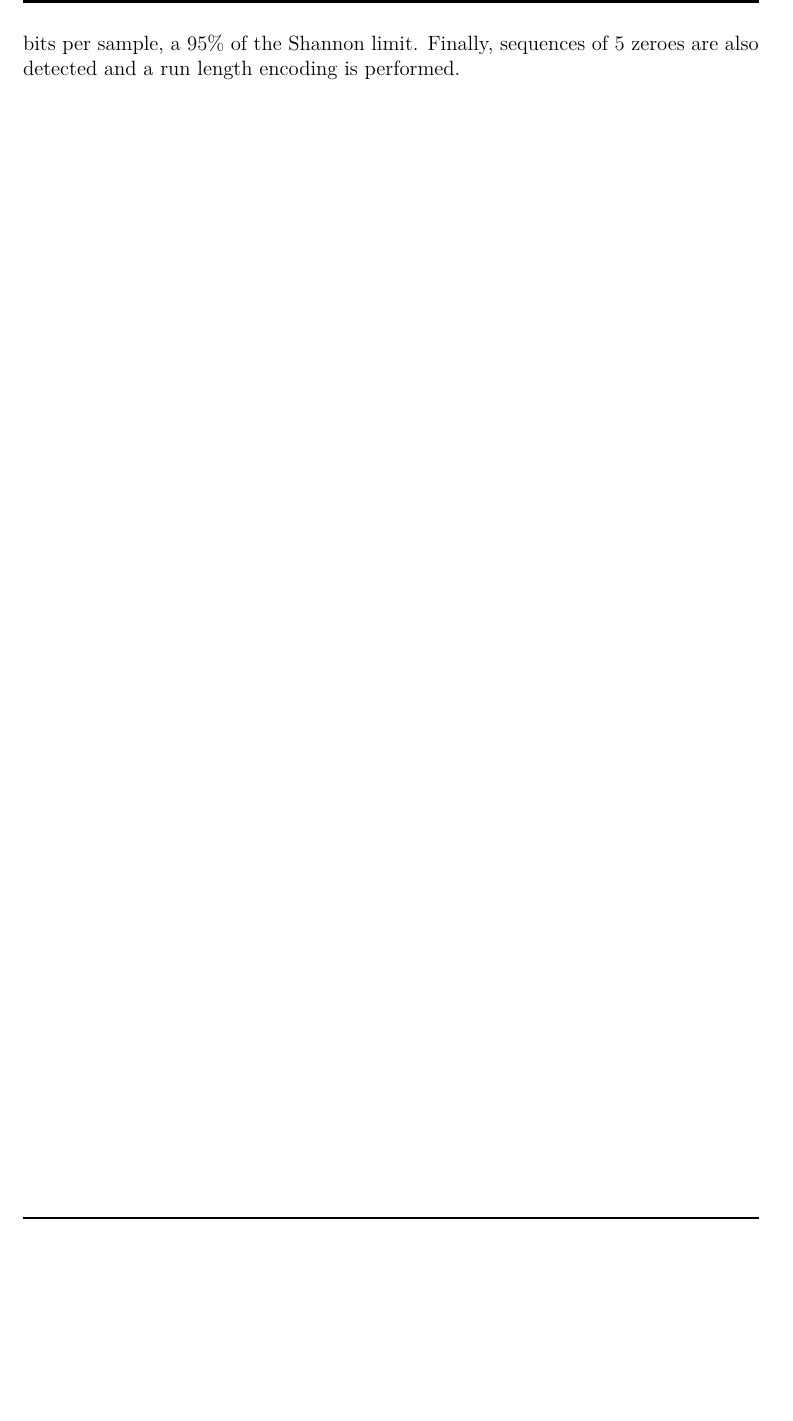
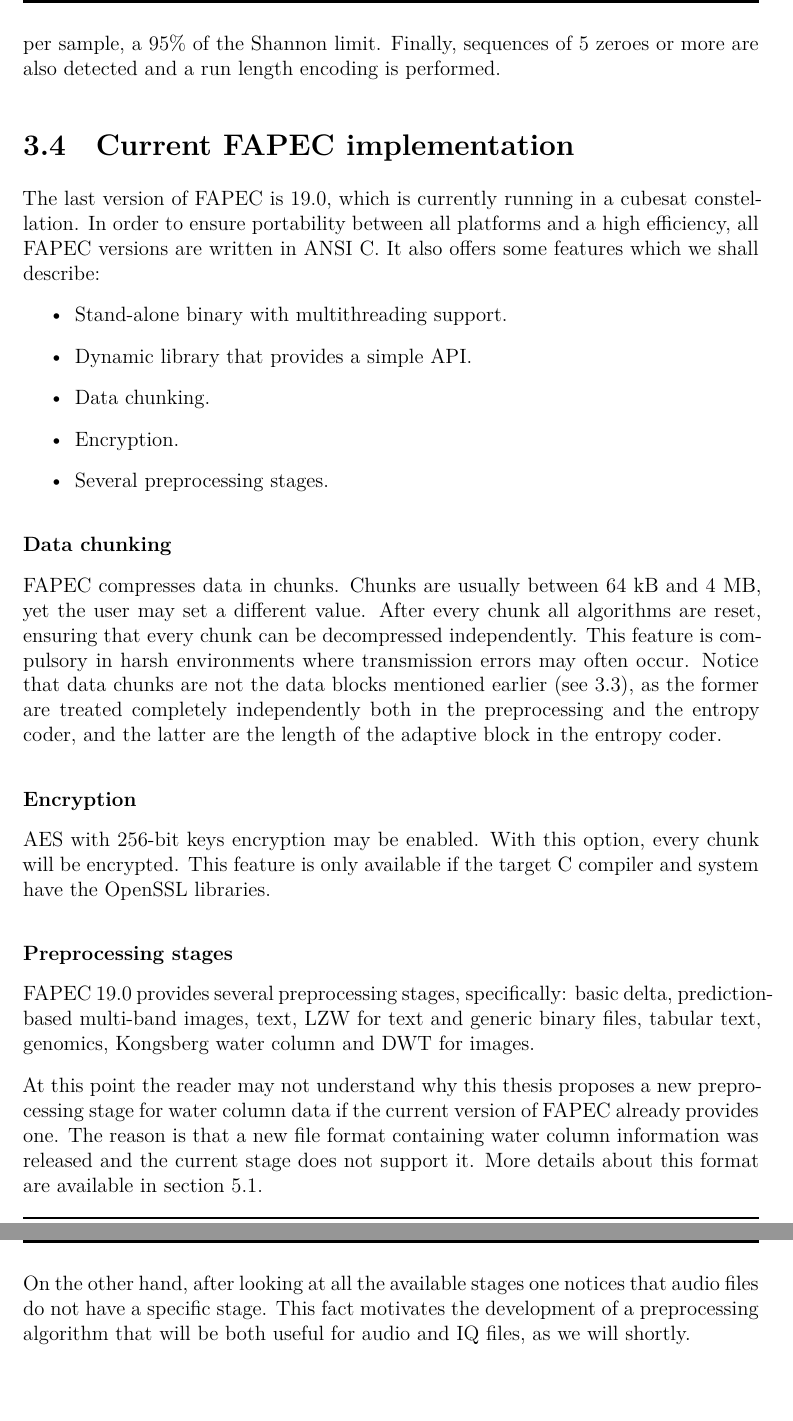
Before and after one commit to aniolm9/bsc-thesis-fapec, a LaTeX thesis (report/thesis.tex, which reads report/chapters/fapec_compressor.tex): part of page 14 of 29 before the commit and two parts of pages 15 and 16 of 31 after it, the two joined at a grey line, cut so that both start at the same text, the shorter picture padded with empty space. Compiled offline with XeLaTeX.

Commit message:
Add new section explaining FAPEC features in chapter 3

```diff
--- a/report/chapters/fapec_compressor.tex
+++ b/report/chapters/fapec_compressor.tex
@@ -50,4 +50,28 @@ The main purpose of decorrelation stages in data compressors is to reduce the en
 
 In order to achieve a good adaptation in front of outliers, \acrshort{fapec} works on data blocks of, typically, 128 samples. The core analyzes every block of prediction samples and determines the optimum coding tables. Finally, it calls the coding kernel, which generates a variable-length code for every given prediction error. Although \acrshort{fapec} needs larger data blocks compared with \acrshort{ccsds} 121.0, it has the advantage that the maximum code length is limited to less than twice the bit length of the input values.
 
-Previously we have said that \acrshort{fapec}'s core performs a statistical analysis of the prediction errors. If this analysis determines a very high entropy \acrshort{fapec} does not try to encode the values and they are sent to the output as is. On the other hand, the analysis might reveal very low entropy levels (about 90\% of the values being -1, 0 or 1). Assuming a probability of $\frac{1}{3}$ for all of them and sequences of 6 values, there are $3^6$ which can be encoded using 10 bits ($2^9 < 3^6 < 2^{10}$). The average is 1.66 bits per sample, a 95\% of the Shannon limit. Finally, sequences of 5 zeroes are also detected and a run length encoding is performed.
+Previously we have said that \acrshort{fapec}'s core performs a statistical analysis of the prediction errors. If this analysis determines a very high entropy \acrshort{fapec} does not try to encode the values and they are sent to the output as is. On the other hand, the analysis might reveal very low entropy levels (about 90\% of the values being -1, 0 or 1). Assuming a probability of $\frac{1}{3}$ for all of them and sequences of 6 values, there are $3^6$ which can be encoded using 10 bits ($2^9 < 3^6 < 2^{10}$). The average is 1.66 bits per sample, a 95\% of the Shannon limit. Finally, sequences of 5 zeroes or more are also detected and a run length encoding is performed.
+
+\section{Current FAPEC implementation}
+The last version of \acrshort{fapec} is 19.0, which is currently running in a cubesat constellation. In order to ensure portability between all platforms and a high efficiency, all \acrshort{fapec} versions are written in \acrshort{ansi} C. It also offers some features which we shall describe:
+
+\begin{itemize}
+	\item Stand-alone binary with multithreading support.
+	\item Dynamic library that provides a simple \acrshort{api}.
+	\item Data chunking.
+	\item Encryption.
+	\item Several preprocessing stages.
+\end{itemize}
+
+\subsubsection{Data chunking}
+\acrshort{fapec} compresses data in chunks. Chunks are usually between 64 kB and 4 MB, yet the user may set a different value. After every chunk all algorithms are reset, ensuring that every chunk can be decompressed independently. This feature is compulsory in harsh environments where transmission errors may often occur. Notice that data chunks are not the data blocks mentioned earlier (see \ref{sec:entropy_coder}), as the former are treated completely independently both in the preprocessing and the entropy coder, and the latter are the length of the adaptive block in the entropy coder.
+
+\subsubsection{Encryption}
+\acrshort{aes} with 256-bit keys encryption may be enabled. With this option, every chunk will be encrypted. This feature is only available if the target C compiler and system have the OpenSSL libraries.
+
+\subsubsection{Preprocessing stages}
+\acrshort{fapec} 19.0 provides several preprocessing stages, specifically: basic delta, prediction-based multi-band images, text, \acrshort{lzw} for text and generic binary files, tabular text, genomics, Kongsberg water column and \acrshort{dwt} for images.
+
+At this point the reader may not understand why this thesis proposes a new preprocessing stage for water column data if the current version of \acrshort{fapec} already provides one. The reason is that a new file format containing water column information was released and the current stage does not support it. More details about this format are available in section \ref{sec:kmall_format}.
+
+On the other hand, after looking at all the available stages one notices that audio files do not have a specific stage. This fact motivates the development of a preprocessing algorithm that will be both useful for audio and \acrshort{iq} files, as we will shortly.
```
Also changed, not shown: report/acronyms.tex (+5 -0 lines), report/chapters/kmall_preproc.tex (+1 -1 lines), report/chapters/fapec_compressor.tex (10 more changed lines), 1 other file.
